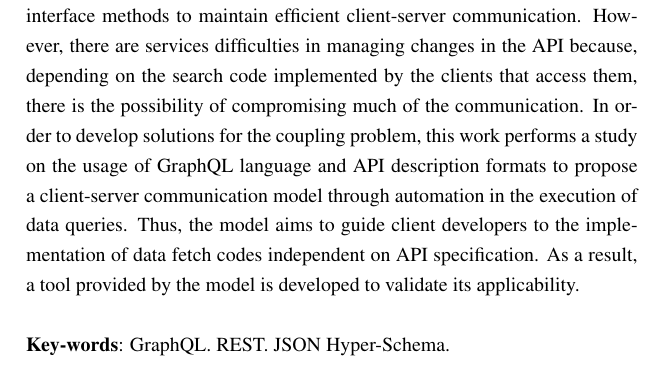
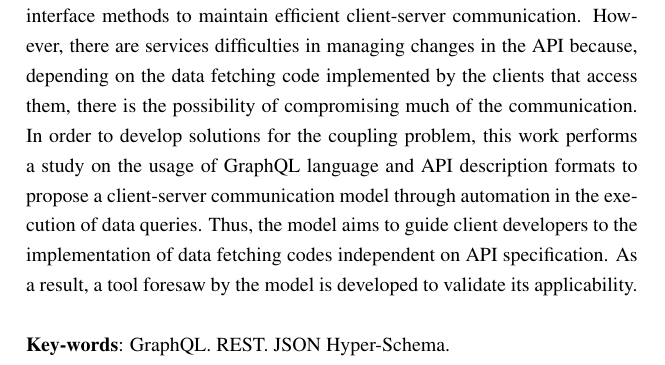
Before and after one commit to mateusmaso/thesis, a LaTeX thesis (index.tex, which reads pre-textual/abstract.tex): part of page 9 of 99, cut so that both start at the same text. Compiled offline with pdfLaTeX.

Commit message:
Update on Overleaf.

```diff
--- a/pre-textual/abstract.tex
+++ b/pre-textual/abstract.tex
@@ -1,6 +1,6 @@
 \begin{resumo}[Abstract]
   \begin{otherlanguage*}{english}
-    In order to keep pace with the increasing changes on data queries executions by client over Web APIs, services have been applying efforts to fine-tune interface methods to maintain efficient client-server communication. However, there are services difficulties in managing changes in the API because, depending on the search code implemented by the clients that access them, there is the possibility of compromising much of the communication. In order to develop solutions for the coupling problem, this work performs a study on the usage of GraphQL language and API description formats to propose a client-server communication model through automation in the execution of data queries. Thus, the model aims to guide client developers to the implementation of data fetch codes independent on API specification. As a result, a tool provided by the model is developed to validate its applicability. \\ \\
+    In order to keep pace with the increasing changes on data queries executions by client over Web APIs, services have been applying efforts to fine-tune interface methods to maintain efficient client-server communication. However, there are services difficulties in managing changes in the API because, depending on the data fetching code implemented by the clients that access them, there is the possibility of compromising much of the communication. In order to develop solutions for the coupling problem, this work performs a study on the usage of GraphQL language and API description formats to propose a client-server communication model through automation in the execution of data queries. Thus, the model aims to guide client developers to the implementation of data fetching codes independent on API specification. As a result, a tool foresaw by the model is developed to validate its applicability. \\ \\
     \textbf{Key-words}: GraphQL. REST. JSON Hyper-Schema.
   \end{otherlanguage*}
 \end{resumo}
```
